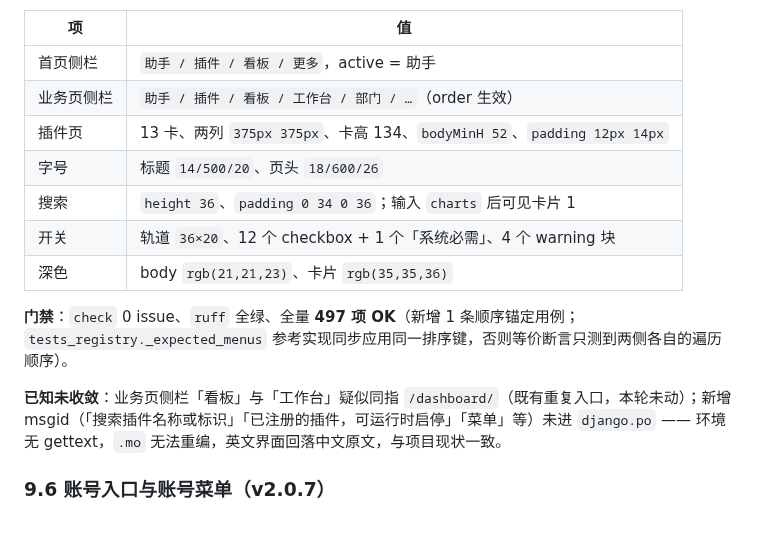
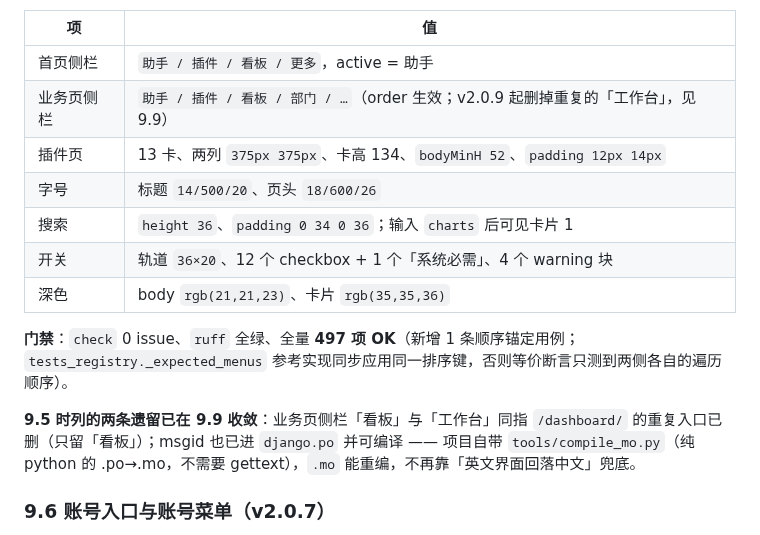
Before and after one commit to yuschu/Constellatio, a Markdown page: docs/frontend-refactor-plan.md, the part around one of its changes. Drawn GitHub-style.

```diff
--- a/docs/frontend-refactor-plan.md
+++ b/docs/frontend-refactor-plan.md
@@ -320,7 +320,7 @@ token 映射：`settings-card-stroke→border-l3`、`settings-card-fill→bg-lay
 | 项 | 值 |
 |---|---|
 | 首页侧栏 | `助手 / 插件 / 看板 / 更多`，active = 助手 |
-| 业务页侧栏 | `助手 / 插件 / 看板 / 工作台 / 部门 / …`（order 生效） |
+| 业务页侧栏 | `助手 / 插件 / 看板 / 部门 / …`（order 生效；v2.0.9 起删掉重复的「工作台」，见 9.9） |
 | 插件页 | 13 卡、两列 `375px 375px`、卡高 134、`bodyMinH 52`、`padding 12px 14px` |
 | 字号 | 标题 `14/500/20`、页头 `18/600/26` |
 | 搜索 | `height 36`、`padding 0 34 0 36`；输入 `charts` 后可见卡片 1 |
@@ -329,7 +329,7 @@ token 映射：`settings-card-stroke→border-l3`、`settings-card-fill→bg-lay
 
 **门禁**：`check` 0 issue、`ruff` 全绿、全量 **497 项 OK**（新增 1 条顺序锚定用例；`tests_registry._expected_menus` 参考实现同步应用同一排序键，否则等价断言只测到两侧各自的遍历顺序）。
 
-**已知未收敛**：业务页侧栏「看板」与「工作台」疑似同指 `/dashboard/`（既有重复入口，本轮未动）；新增 msgid（「搜索插件名称或标识」「已注册的插件，可运行时启停」「菜单」等）未进 `django.po` —— 环境无 gettext，`.mo` 无法重编，英文界面回落中文原文，与项目现状一致。
+**9.5 时列的两条遗留已在 9.9 收敛**：业务页侧栏「看板」与「工作台」同指 `/dashboard/` 的重复入口已删（只留「看板」）；msgid 也已进 `django.po` 并可编译 —— 项目自带 `tools/compile_mo.py`（纯 python 的 .po→.mo，不需要 gettext），`.mo` 能重编，不再靠「英文界面回落中文」兜底。
 
 ### 9.6 账号入口与账号菜单（v2.0.7）
 
```
Also changed, not shown: other parts of docs/frontend-refactor-plan.md (+33 -0 lines).
